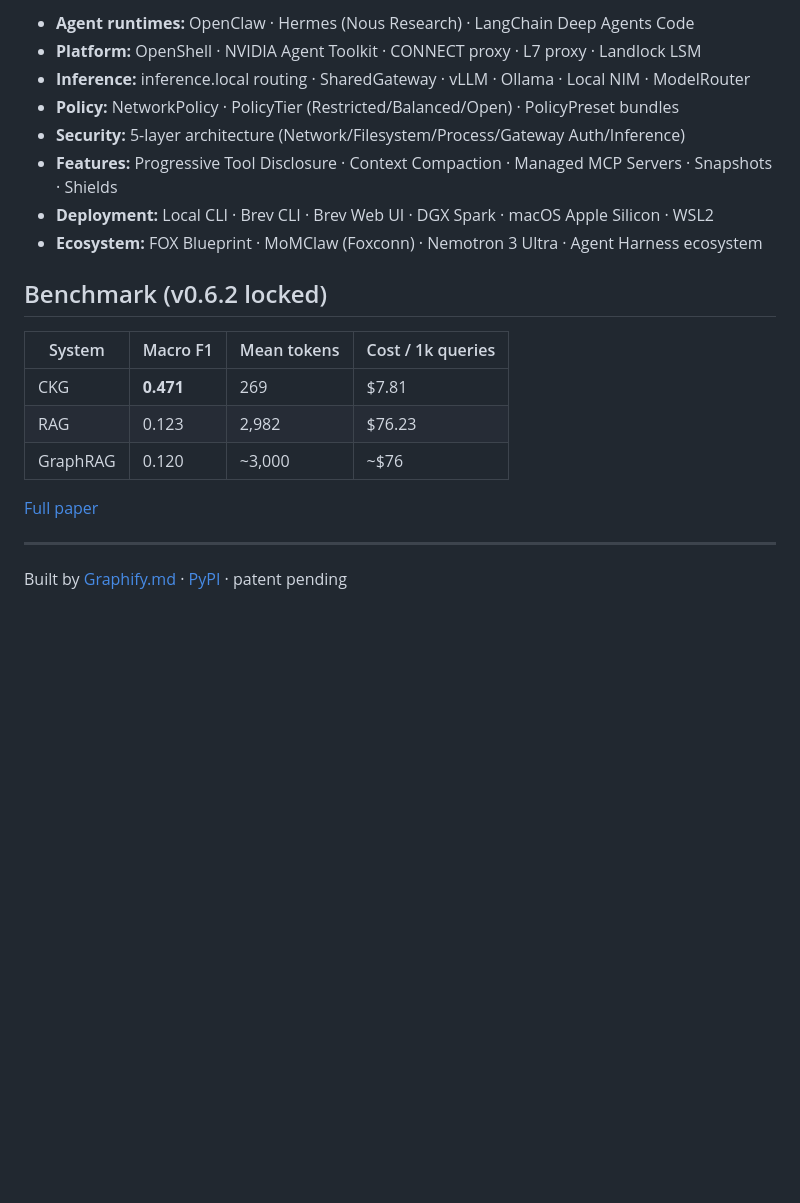
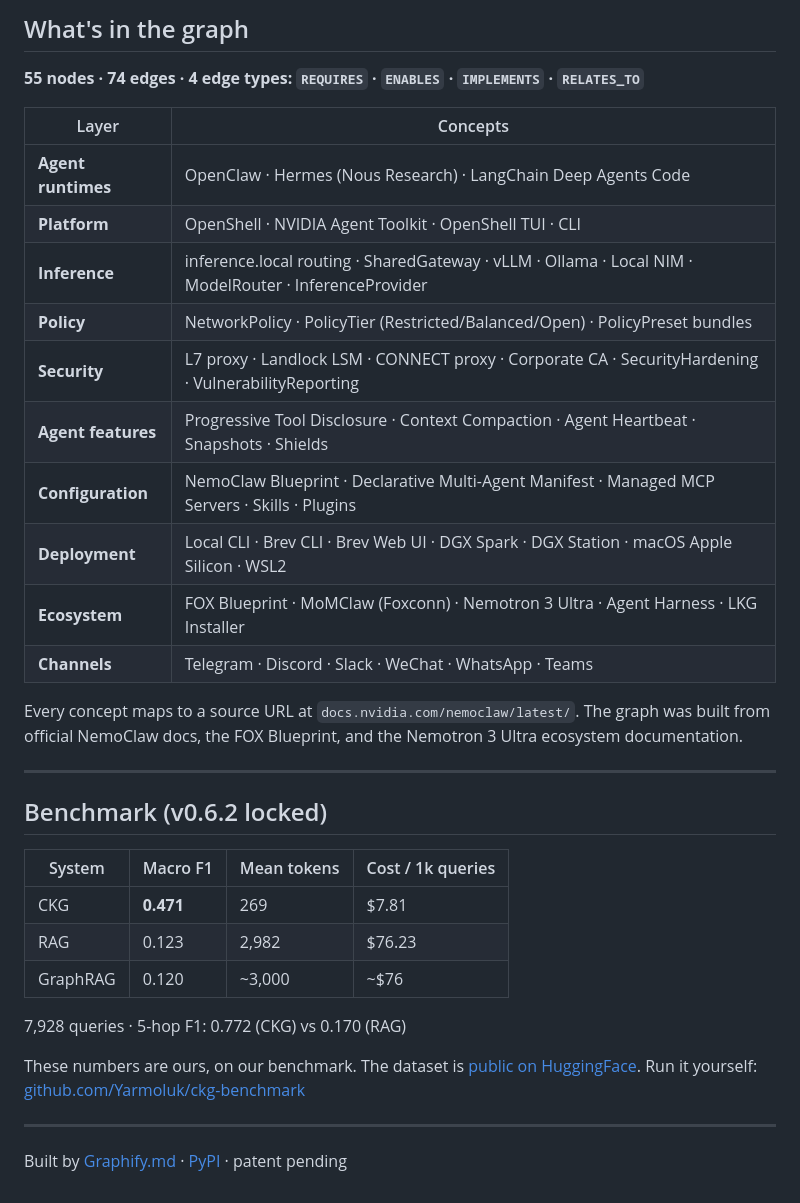
Before and after one commit to Yarmoluk/ckg-nvidia-nemoclaw, a Markdown page: README.md, the part around one of its changes. Rendered like a GitHub page; blank space fills up the shorter version.

```diff
--- a/README.md
+++ b/README.md
@@ -62,12 +149,24 @@ Claude Desktop config:
 
-- **Agent runtimes:** OpenClaw · Hermes (Nous Research) · LangChain Deep Agents Code
-- **Platform:** OpenShell · NVIDIA Agent Toolkit · CONNECT proxy · L7 proxy · Landlock LSM
-- **Inference:** inference.local routing · SharedGateway · vLLM · Ollama · Local NIM · ModelRouter
-- **Policy:** NetworkPolicy · PolicyTier (Restricted/Balanced/Open) · PolicyPreset bundles
-- **Security:** 5-layer architecture (Network/Filesystem/Process/Gateway Auth/Inference)
-- **Features:** Progressive Tool Disclosure · Context Compaction · Managed MCP Servers · Snapshots · Shields
-- **Deployment:** Local CLI · Brev CLI · Brev Web UI · DGX Spark · macOS Apple Silicon · WSL2
-- **Ecosystem:** FOX Blueprint · MoMClaw (Foxconn) · Nemotron 3 Ultra · Agent Harness ecosystem
+## What's in the graph
+
+**55 nodes · 74 edges · 4 edge types: `REQUIRES` · `ENABLES` · `IMPLEMENTS` · `RELATES_TO`**
+
+| Layer | Concepts |
+|-------|----------|
+| **Agent runtimes** | OpenClaw · Hermes (Nous Research) · LangChain Deep Agents Code |
+| **Platform** | OpenShell · NVIDIA Agent Toolkit · OpenShell TUI · CLI |
+| **Inference** | inference.local routing · SharedGateway · vLLM · Ollama · Local NIM · ModelRouter · InferenceProvider |
+| **Policy** | NetworkPolicy · PolicyTier (Restricted/Balanced/Open) · PolicyPreset bundles |
+| **Security** | L7 proxy · Landlock LSM · CONNECT proxy · Corporate CA · SecurityHardening · VulnerabilityReporting |
+| **Agent features** | Progressive Tool Disclosure · Context Compaction · Agent Heartbeat · Snapshots · Shields |
+| **Configuration** | NemoClaw Blueprint · Declarative Multi-Agent Manifest · Managed MCP Servers · Skills · Plugins |
+| **Deployment** | Local CLI · Brev CLI · Brev Web UI · DGX Spark · DGX Station · macOS Apple Silicon · WSL2 |
+| **Ecosystem** | FOX Blueprint · MoMClaw (Foxconn) · Nemotron 3 Ultra · Agent Harness · LKG Installer |
+| **Channels** | Telegram · Discord · Slack · WeChat · WhatsApp · Teams |
+
+Every concept maps to a source URL at `docs.nvidia.com/nemoclaw/latest/`. The graph was built from official NemoClaw docs, the FOX Blueprint, and the Nemotron 3 Ultra ecosystem documentation.
+
+---
 
 ## Benchmark (v0.6.2 locked)
 
@@ -77,7 +176,9 @@ Claude Desktop config:
 | RAG | 0.123 | 2,982 | $76.23 |
 | GraphRAG | 0.120 | ~3,000 | ~$76 |
 
-[Full paper](https://github.com/Yarmoluk/ckg-benchmark/blob/main/paper/main.pdf)
+7,928 queries · 5-hop F1: 0.772 (CKG) vs 0.170 (RAG)
+
+These numbers are ours, on our benchmark. The dataset is [public on HuggingFace](https://huggingface.co/datasets/danyarm/ckg-benchmark). Run it yourself: [github.com/Yarmoluk/ckg-benchmark](https://github.com/Yarmoluk/ckg-benchmark/blob/main/paper/main.pdf)
 
 ---
 
```
Also changed, not shown: other parts of README.md (+101 -14 lines).
